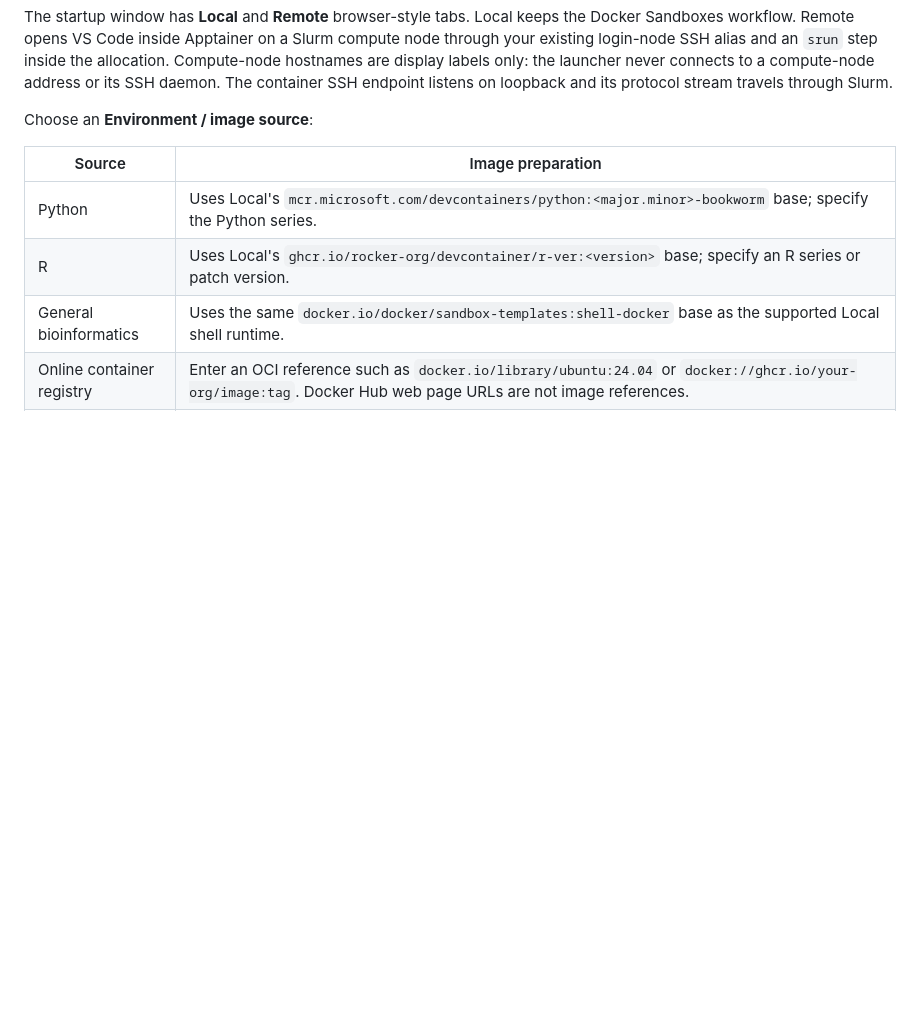
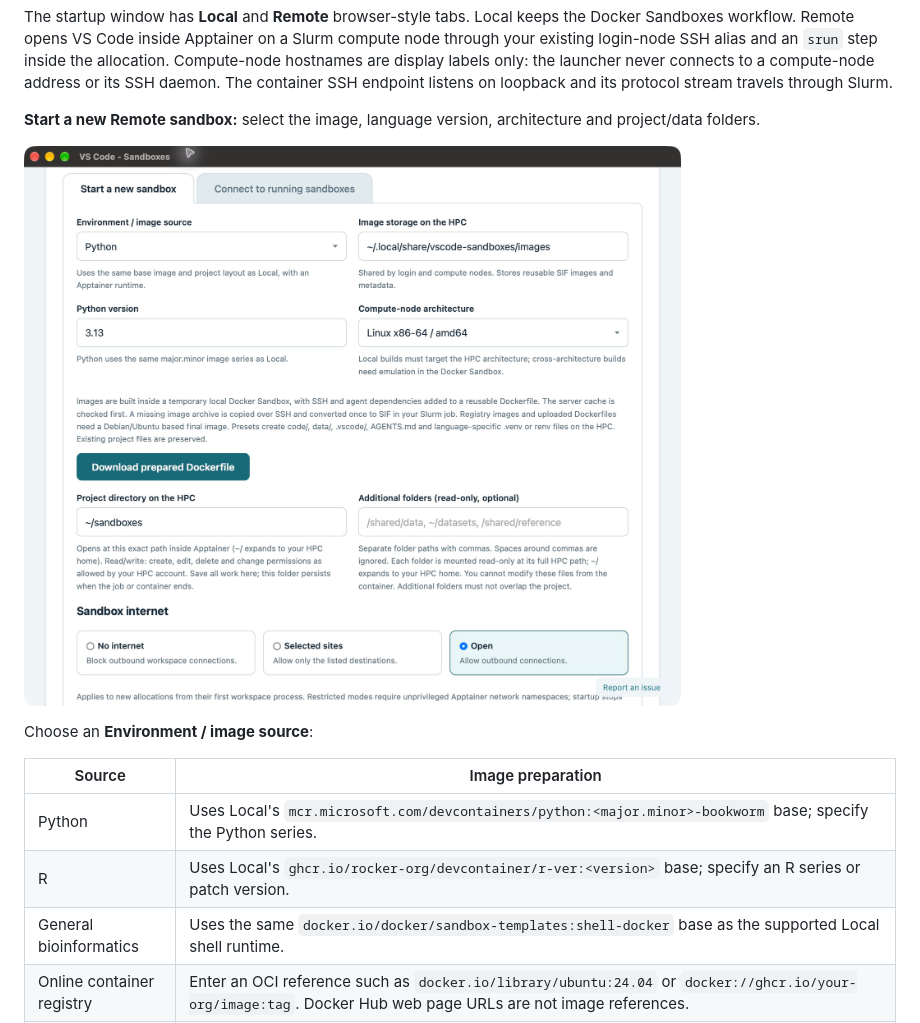
Before and after one commit to mpg-age-bioinformatics/vscode-sandboxes, a Markdown page: README.md, the part around one of its changes. Rendered like a GitHub page; pictures changed too: docs/screenshots/remote-new-sandbox.jpg (added); blank space fills up the shorter version.

```diff
--- a/README.md
+++ b/README.md
@@ -247,6 +256,11 @@ compute node through your existing login-node SSH alias and an `srun` step insid
 the allocation. Compute-node hostnames are display labels only: the launcher never
 connects to a compute-node address or its SSH daemon. The container SSH endpoint
 listens on loopback and its protocol stream travels through Slurm.
+
+**Start a new Remote sandbox:** select the image, language version, architecture
+and project/data folders.
+
+![Remote Start a new sandbox tab showing image selection, cache storage, project folder and read-only additional folders](docs/screenshots/remote-new-sandbox.jpg)
 
 Choose an **Environment / image source**:
 
```
Also changed, not shown: other parts of README.md (+15 -0 lines), docs/screenshots/README.md (added, +10 -0 lines), docs/screenshots/local-setup.jpg (added), docs/screenshots/private-endpoint-and-activity.jpg (added), docs/screenshots/remote-connect.jpg (added).
